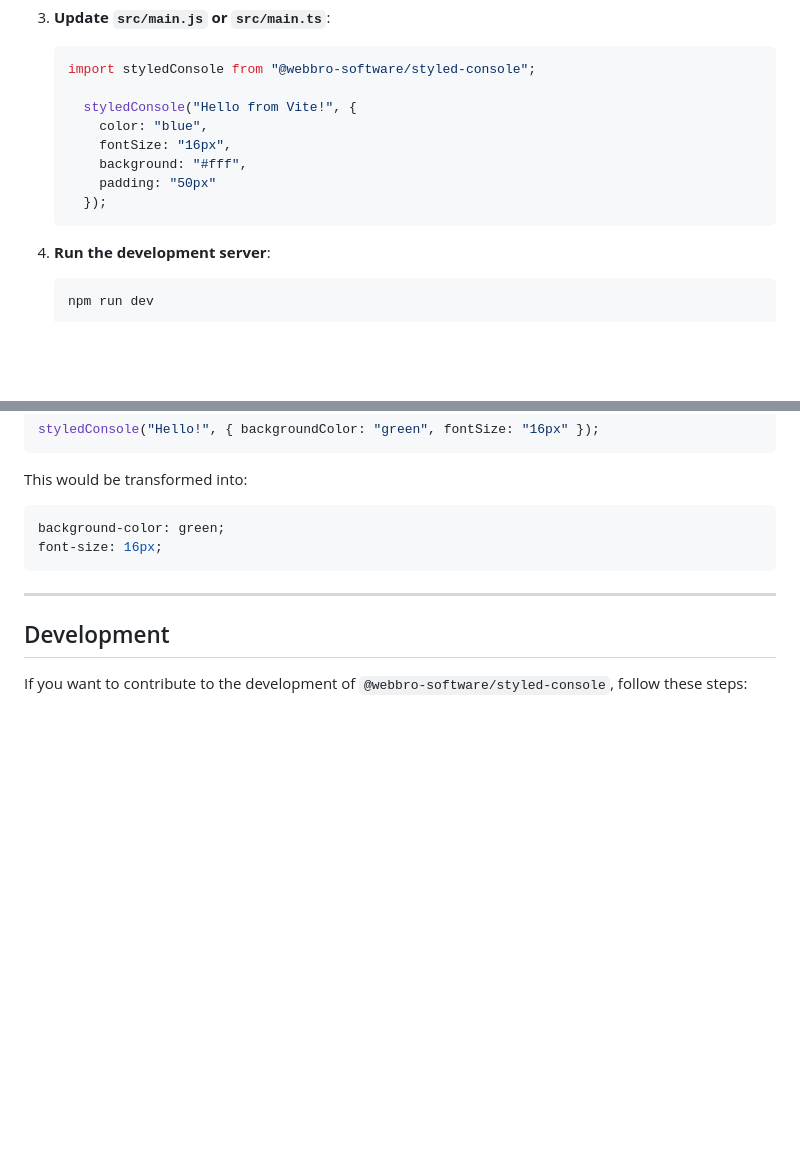
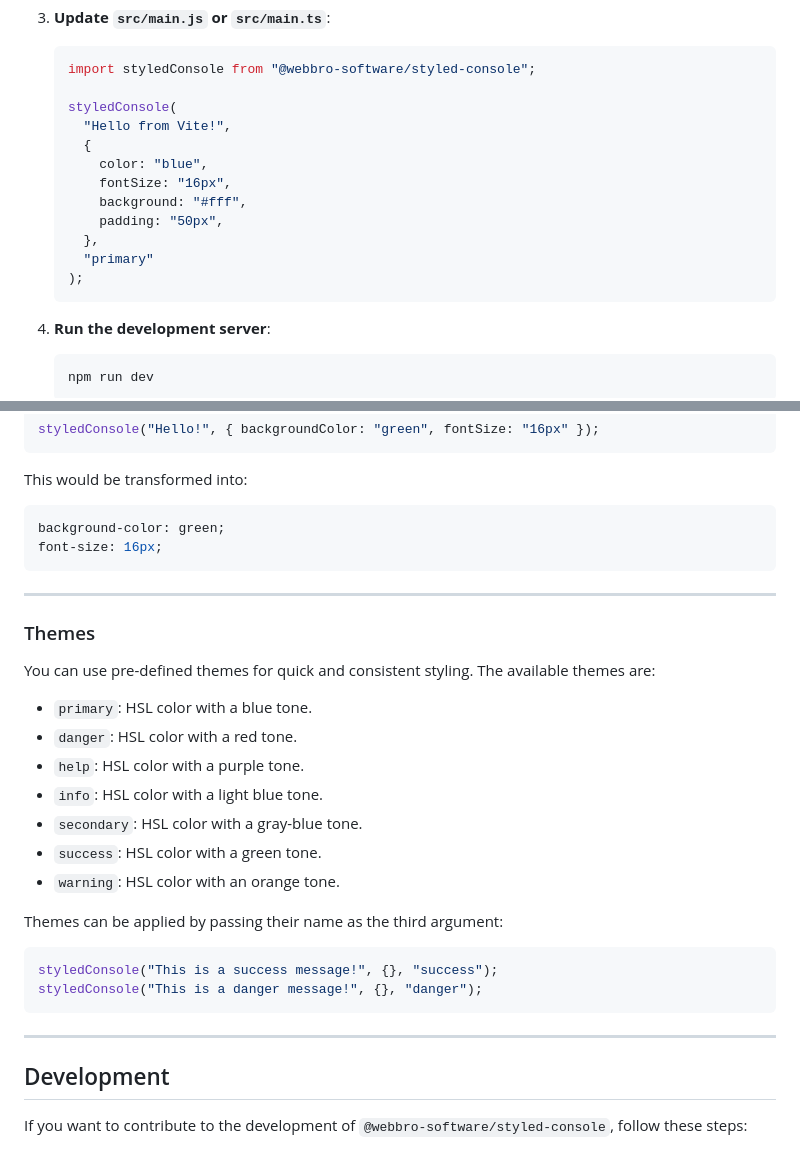
Before and after one commit to usmonovshohruxmirzo/styled-console, a Markdown page: README.md, 2 parts joined by grey strips. Drawn GitHub-style; blank space fills up the shorter version.

````diff
--- a/README.md
+++ b/README.md
@@ -79,12 +99,16 @@ If you're working on a Vite-based project, integrating `@webbro-software/styled-
    ```javascript
    import styledConsole from "@webbro-software/styled-console";
 
-     styledConsole("Hello from Vite!", {
+   styledConsole(
+     "Hello from Vite!",
+     {
        color: "blue",
        fontSize: "16px",
        background: "#fff",
-       padding: "50px"
-     });
+       padding: "50px",
+     },
+     "primary"
+   );
    ```
 
 4. **Run the development server**:
@@ -115,6 +139,27 @@ font-size: 16px;
 
 ---
 
+### Themes
+
+You can use pre-defined themes for quick and consistent styling. The available themes are:
+
+- `primary`: HSL color with a blue tone.
+- `danger`: HSL color with a red tone.
+- `help`: HSL color with a purple tone.
+- `info`: HSL color with a light blue tone.
+- `secondary`: HSL color with a gray-blue tone.
+- `success`: HSL color with a green tone.
+- `warning`: HSL color with an orange tone.
+
+Themes can be applied by passing their name as the third argument:
+
+```javascript
+styledConsole("This is a success message!", {}, "success");
+styledConsole("This is a danger message!", {}, "danger");
+```
+
+---
+
 ## Development
 
 If you want to contribute to the development of `@webbro-software/styled-console`, follow these steps:
````
Also changed, not shown: other parts of README.md (+28 -8 lines).
